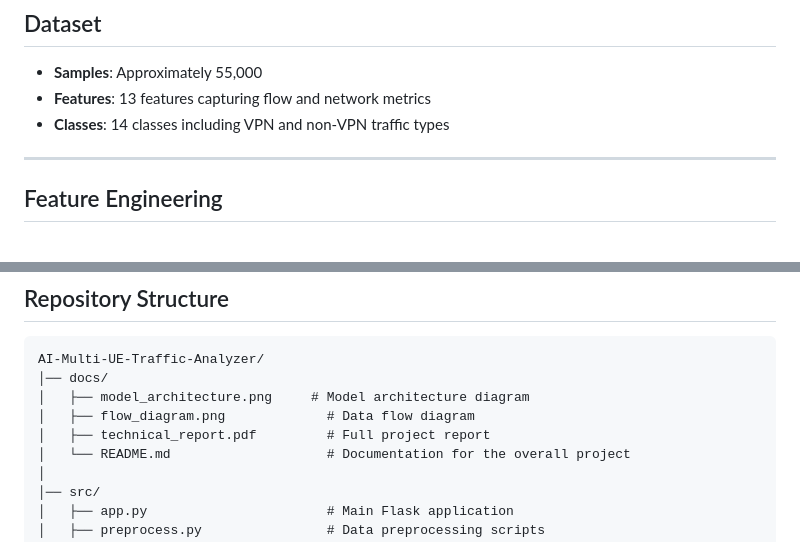
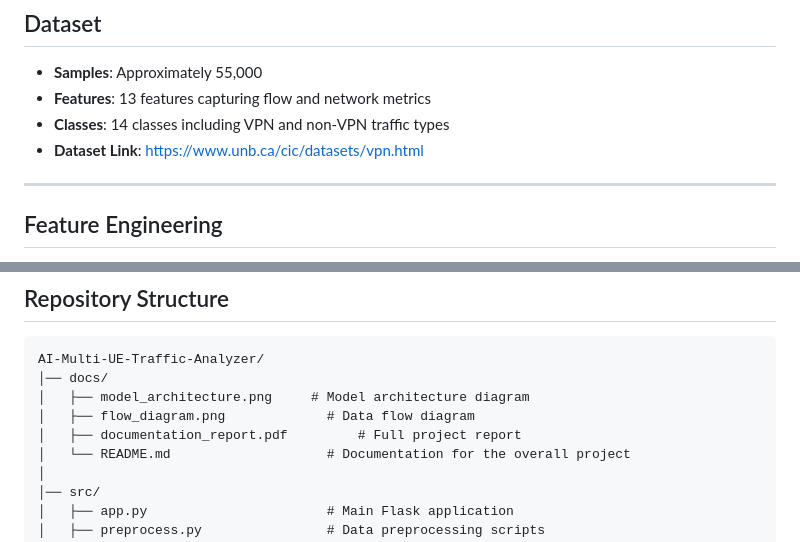
Before and after one commit to sanjay-0506/AI-Multi-Ue-Classification, a Markdown page: README.md, 2 parts joined by grey strips. GitHub-like rendering.

```diff
--- a/README.md
+++ b/README.md
@@ -33,6 +33,7 @@ This repository contains the code and trained models for classifying Multi-UE VP
 - **Samples**: Approximately 55,000
 - **Features**: 13 features capturing flow and network metrics
 - **Classes**: 14 classes including VPN and non-VPN traffic types
+- **Dataset Link**: https://www.unb.ca/cic/datasets/vpn.html
 
 ---
 
@@ -152,7 +153,7 @@ AI-Multi-UE-Traffic-Analyzer/
 │── docs/
 │   ├── model_architecture.png     # Model architecture diagram
 │   ├── flow_diagram.png             # Data flow diagram
-│   ├── technical_report.pdf         # Full project report
+│   ├── documentation_report.pdf         # Full project report
 │   └── README.md                    # Documentation for the overall project
 │
 │── src/
```
